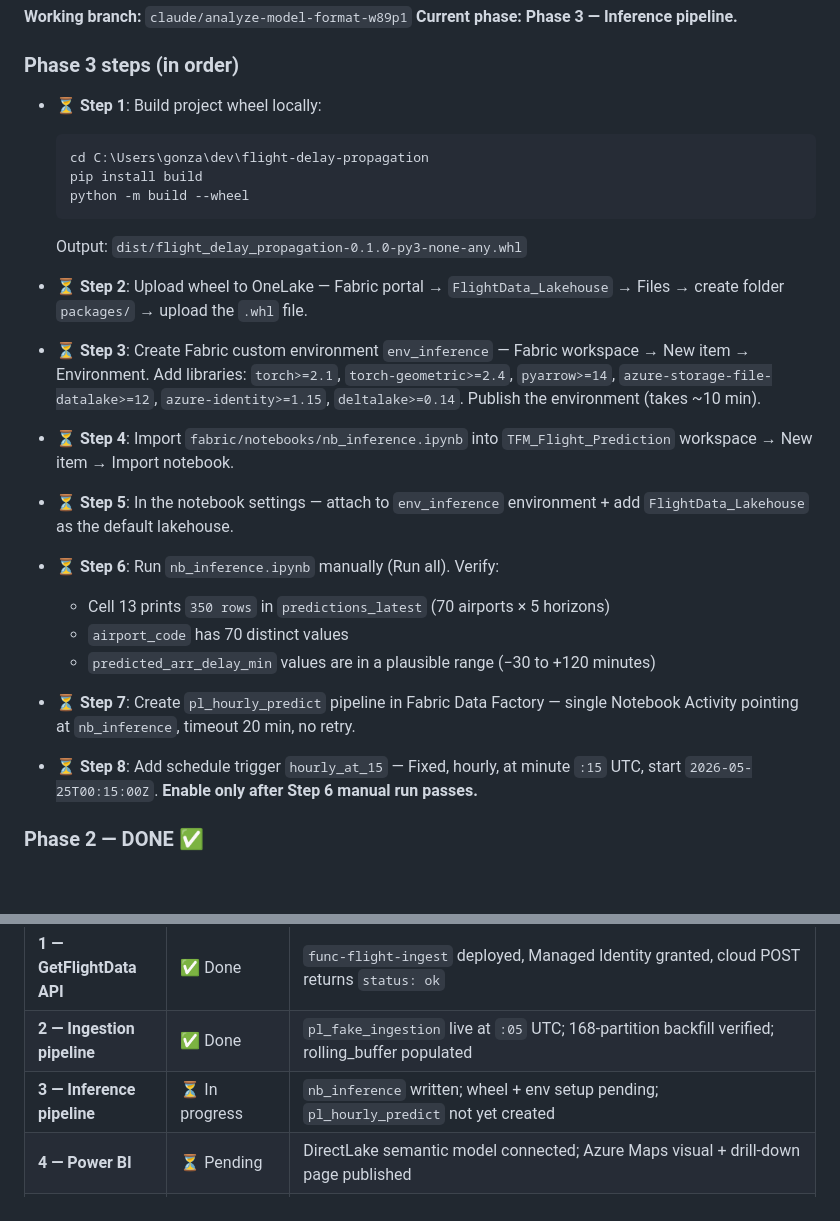
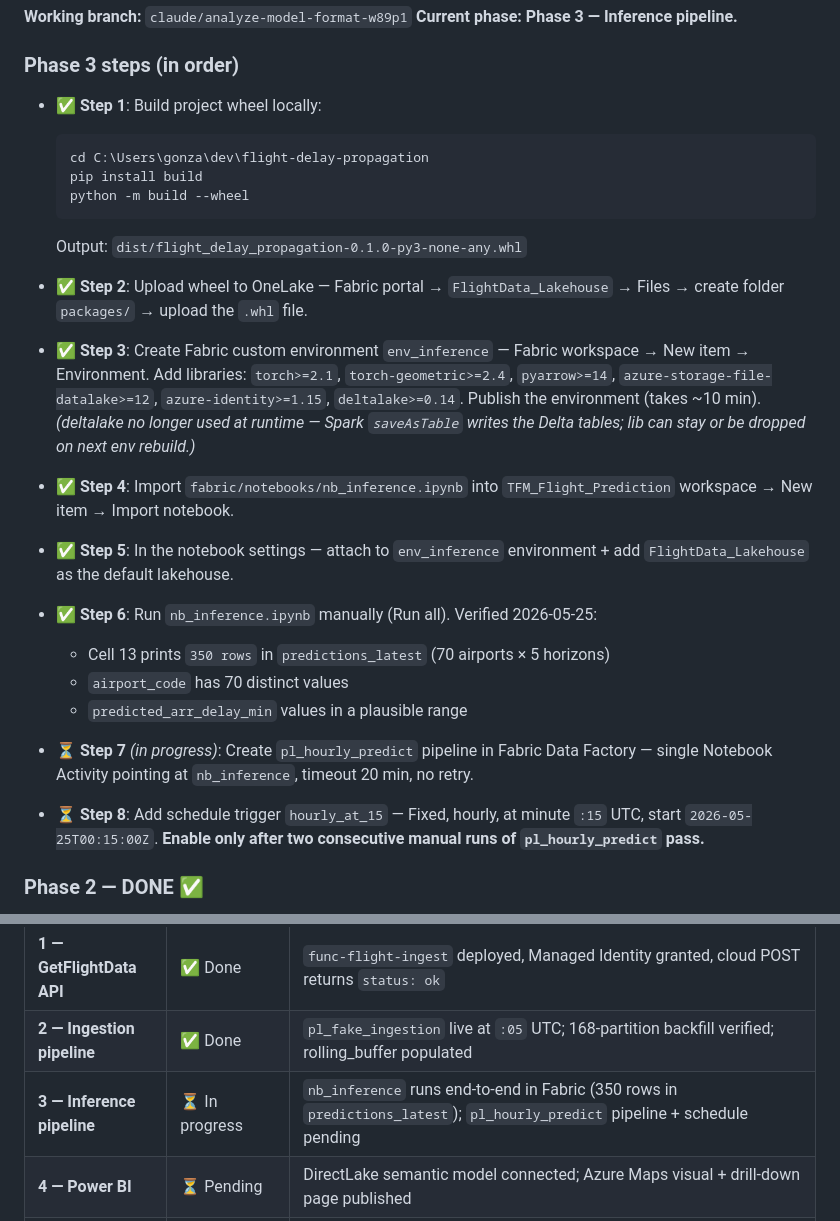
Before and after one commit to gonzalonao/flight-delay-propagation, a Markdown page: docs/deployment-plan.md, 2 parts joined by grey strips. Rendered like a GitHub page; blank space fills up the shorter version.

Commit message:
docs(plan): mark Phase 3 steps 1-6 done, Step 7 in progress
nb_inference verified end-to-end in Fabric on 2026-05-25 (350 rows
in predictions_latest, 70 airports x 5 horizons).

````diff
--- a/docs/deployment-plan.md
+++ b/docs/deployment-plan.md
@@ -15,7 +15,7 @@
 
 ### Phase 3 steps (in order)
 
-- ⏳ **Step 1**: Build project wheel locally:
+- ✅ **Step 1**: Build project wheel locally:
   ```
   cd C:\Users\gonza\dev\flight-delay-propagation
   pip install build
@@ -23,22 +23,22 @@
   ```
   Output: `dist/flight_delay_propagation-0.1.0-py3-none-any.whl`
 
-- ⏳ **Step 2**: Upload wheel to OneLake — Fabric portal → `FlightData_Lakehouse` → Files → create folder `packages/` → upload the `.whl` file.
+- ✅ **Step 2**: Upload wheel to OneLake — Fabric portal → `FlightData_Lakehouse` → Files → create folder `packages/` → upload the `.whl` file.
 
-- ⏳ **Step 3**: Create Fabric custom environment `env_inference` — Fabric workspace → New item → Environment. Add libraries: `torch>=2.1`, `torch-geometric>=2.4`, `pyarrow>=14`, `azure-storage-file-datalake>=12`, `azure-identity>=1.15`, `deltalake>=0.14`. Publish the environment (takes ~10 min).
+- ✅ **Step 3**: Create Fabric custom environment `env_inference` — Fabric workspace → New item → Environment. Add libraries: `torch>=2.1`, `torch-geometric>=2.4`, `pyarrow>=14`, `azure-storage-file-datalake>=12`, `azure-identity>=1.15`, `deltalake>=0.14`. Publish the environment (takes ~10 min). *(deltalake no longer used at runtime — Spark `saveAsTable` writes the Delta tables; lib can stay or be dropped on next env rebuild.)*
 
-- ⏳ **Step 4**: Import `fabric/notebooks/nb_inference.ipynb` into `TFM_Flight_Prediction` workspace → New item → Import notebook.
+- ✅ **Step 4**: Import `fabric/notebooks/nb_inference.ipynb` into `TFM_Flight_Prediction` workspace → New item → Import notebook.
 
-- ⏳ **Step 5**: In the notebook settings — attach to `env_inference` environment + add `FlightData_Lakehouse` as the default lakehouse.
+- ✅ **Step 5**: In the notebook settings — attach to `env_inference` environment + add `FlightData_Lakehouse` as the default lakehouse.
 
-- ⏳ **Step 6**: Run `nb_inference.ipynb` manually (Run all). Verify:
+- ✅ **Step 6**: Run `nb_inference.ipynb` manually (Run all). Verified 2026-05-25:
   - Cell 13 prints `350 rows` in `predictions_latest` (70 airports × 5 horizons)
   - `airport_code` has 70 distinct values
-  - `predicted_arr_delay_min` values are in a plausible range (−30 to +120 minutes)
+  - `predicted_arr_delay_min` values in a plausible range
 
-- ⏳ **Step 7**: Create `pl_hourly_predict` pipeline in Fabric Data Factory — single Notebook Activity pointing at `nb_inference`, timeout 20 min, no retry.
+- ⏳ **Step 7** *(in progress)*: Create `pl_hourly_predict` pipeline in Fabric Data Factory — single Notebook Activity pointing at `nb_inference`, timeout 20 min, no retry.
 
-- ⏳ **Step 8**: Add schedule trigger `hourly_at_15` — Fixed, hourly, at minute `:15` UTC, start `2026-05-25T00:15:00Z`. **Enable only after Step 6 manual run passes.**
+- ⏳ **Step 8**: Add schedule trigger `hourly_at_15` — Fixed, hourly, at minute `:15` UTC, start `2026-05-25T00:15:00Z`. **Enable only after two consecutive manual runs of `pl_hourly_predict` pass.**
 
 ### Phase 2 — DONE ✅
 
@@ -412,7 +412,7 @@ down the F2 capacity (the Lakehouse data persists in storage either way).
 | **0d — Checkpoint prep** | ⏳ Pending | `extract_artifacts.py` → `prep_inference_checkpoint.py` → 4 champion artifacts uploaded to OneLake |
 | **1 — GetFlightData API** | ✅ Done | `func-flight-ingest` deployed, Managed Identity granted, cloud POST returns `status: ok` |
 | **2 — Ingestion pipeline** | ✅ Done | `pl_fake_ingestion` live at `:05` UTC; 168-partition backfill verified; rolling_buffer populated |
-| **3 — Inference pipeline** | ⏳ In progress | `nb_inference` written; wheel + env setup pending; `pl_hourly_predict` not yet created |
+| **3 — Inference pipeline** | ⏳ In progress | `nb_inference` runs end-to-end in Fabric (350 rows in `predictions_latest`); `pl_hourly_predict` pipeline + schedule pending |
 | **4 — Power BI** | ⏳ Pending | DirectLake semantic model connected; Azure Maps visual + drill-down page published |
 | **5 — Predictions API** | ⏳ Pending | `GetFlightPredictions` Function + APIM deployed; `GET /predictions` returns JSON |
 | **6 — Retraining pipeline** | 📄 Scaffolding only | `aml/`, `nb_submit_aml_job`, `nb_champion_challenger`, `pl_monthly_retrain` exist as code but are **not** deployed or triggered. Defended at the thesis as the production-extension path. |
````
